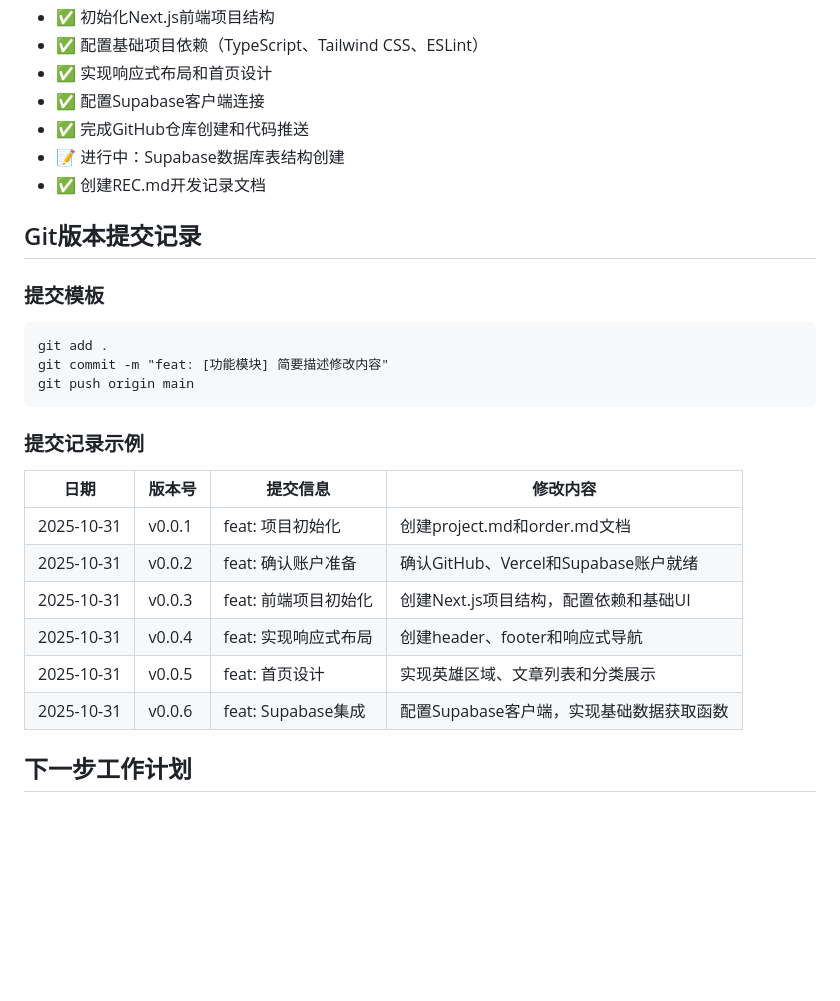
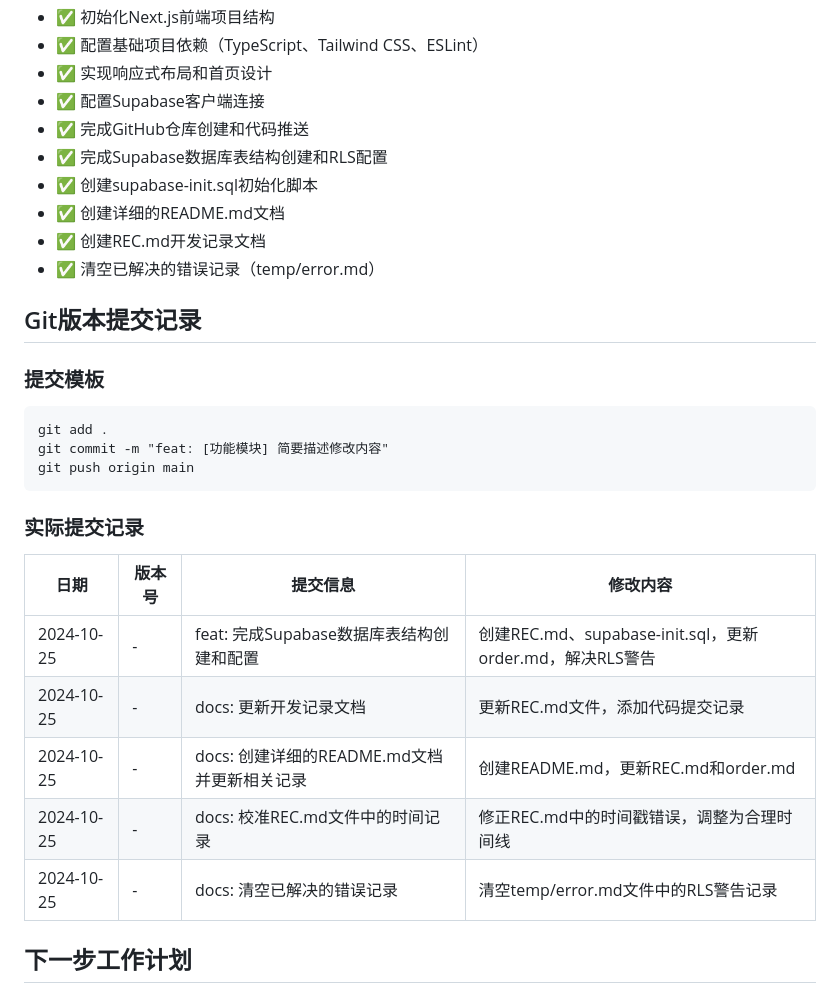
Before and after one commit to pecmens/buzz, a Markdown page: order.md, the part around one of its changes. GitHub-like rendering; blank space fills up the shorter version.

````diff
--- a/order.md
+++ b/order.md
@@ -14,8 +14,11 @@
 - ✅ 实现响应式布局和首页设计
 - ✅ 配置Supabase客户端连接
 - ✅ 完成GitHub仓库创建和代码推送
-- 📝 进行中：Supabase数据库表结构创建
+- ✅ 完成Supabase数据库表结构创建和RLS配置
+- ✅ 创建supabase-init.sql初始化脚本
+- ✅ 创建详细的README.md文档
 - ✅ 创建REC.md开发记录文档
+- ✅ 清空已解决的错误记录（temp/error.md）
 
 ## Git版本提交记录
 
@@ -26,15 +29,14 @@ git commit -m "feat: [功能模块] 简要描述修改内容"
 git push origin main
 ```
 
-### 提交记录示例
+### 实际提交记录
 | 日期 | 版本号 | 提交信息 | 修改内容 |
 |------|--------|----------|----------|
-| 2025-10-31 | v0.0.1 | feat: 项目初始化 | 创建project.md和order.md文档 |
-| 2025-10-31 | v0.0.2 | feat: 确认账户准备 | 确认GitHub、Vercel和Supabase账户就绪 |
-| 2025-10-31 | v0.0.3 | feat: 前端项目初始化 | 创建Next.js项目结构，配置依赖和基础UI
-| 2025-10-31 | v0.0.4 | feat: 实现响应式布局 | 创建header、footer和响应式导航
-| 2025-10-31 | v0.0.5 | feat: 首页设计 | 实现英雄区域、文章列表和分类展示
-| 2025-10-31 | v0.0.6 | feat: Supabase集成 | 配置Supabase客户端，实现基础数据获取函数
+| 2024-10-25 | - | feat: 完成Supabase数据库表结构创建和配置 | 创建REC.md、supabase-init.sql，更新order.md，解决RLS警告 |
+| 2024-10-25 | - | docs: 更新开发记录文档 | 更新REC.md文件，添加代码提交记录 |
+| 2024-10-25 | - | docs: 创建详细的README.md文档并更新相关记录 | 创建README.md，更新REC.md和order.md |
+| 2024-10-25 | - | docs: 校准REC.md文件中的时间记录 | 修正REC.md中的时间戳错误，调整为合理时间线 |
+| 2024-10-25 | - | docs: 清空已解决的错误记录 | 清空temp/error.md文件中的RLS警告记录
 
 ## 下一步工作计划
 
````
Also changed, not shown: other parts of order.md (+32 -13 lines), temp/error.md (deleted, +0 -3 lines).
